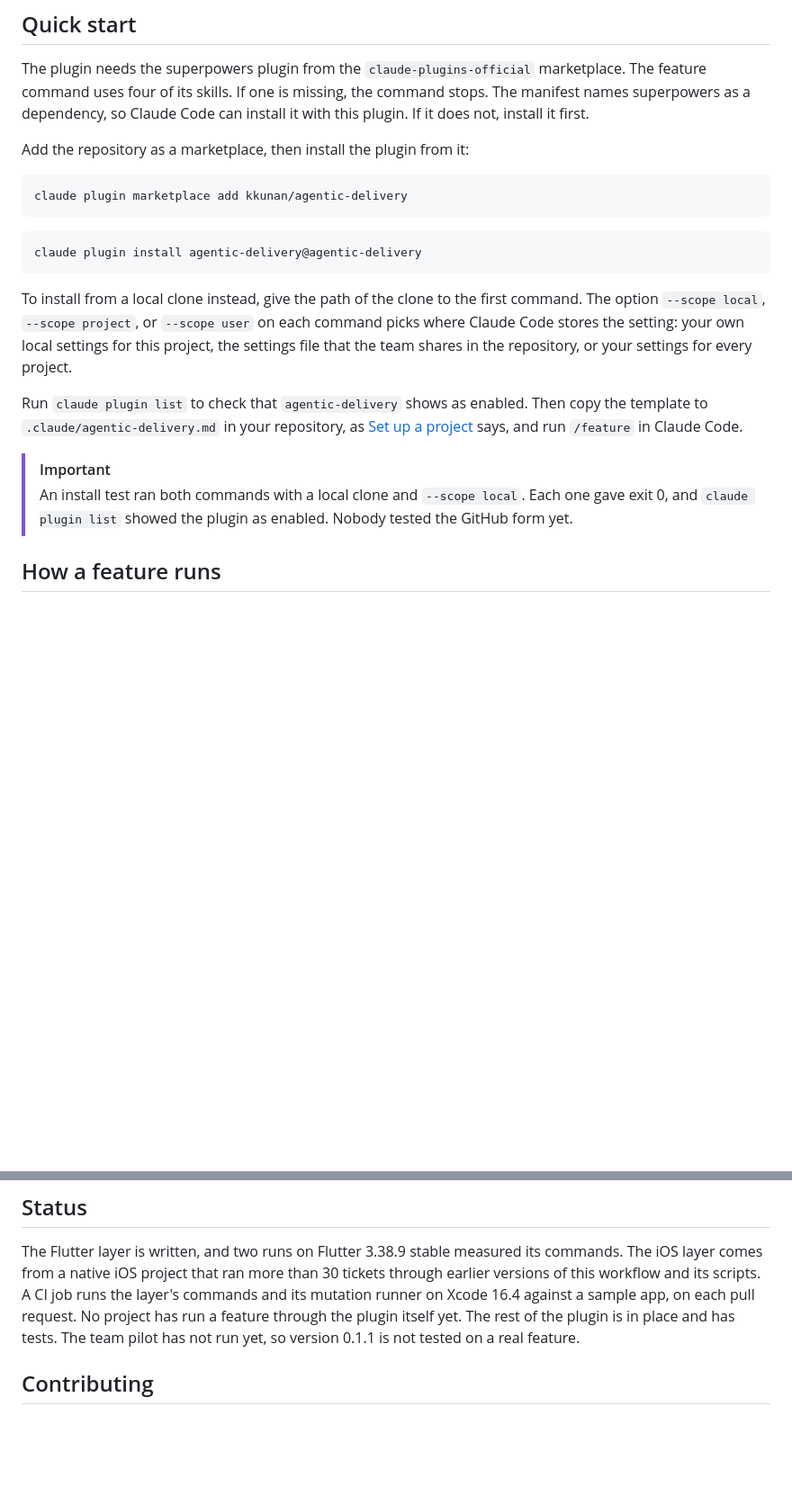
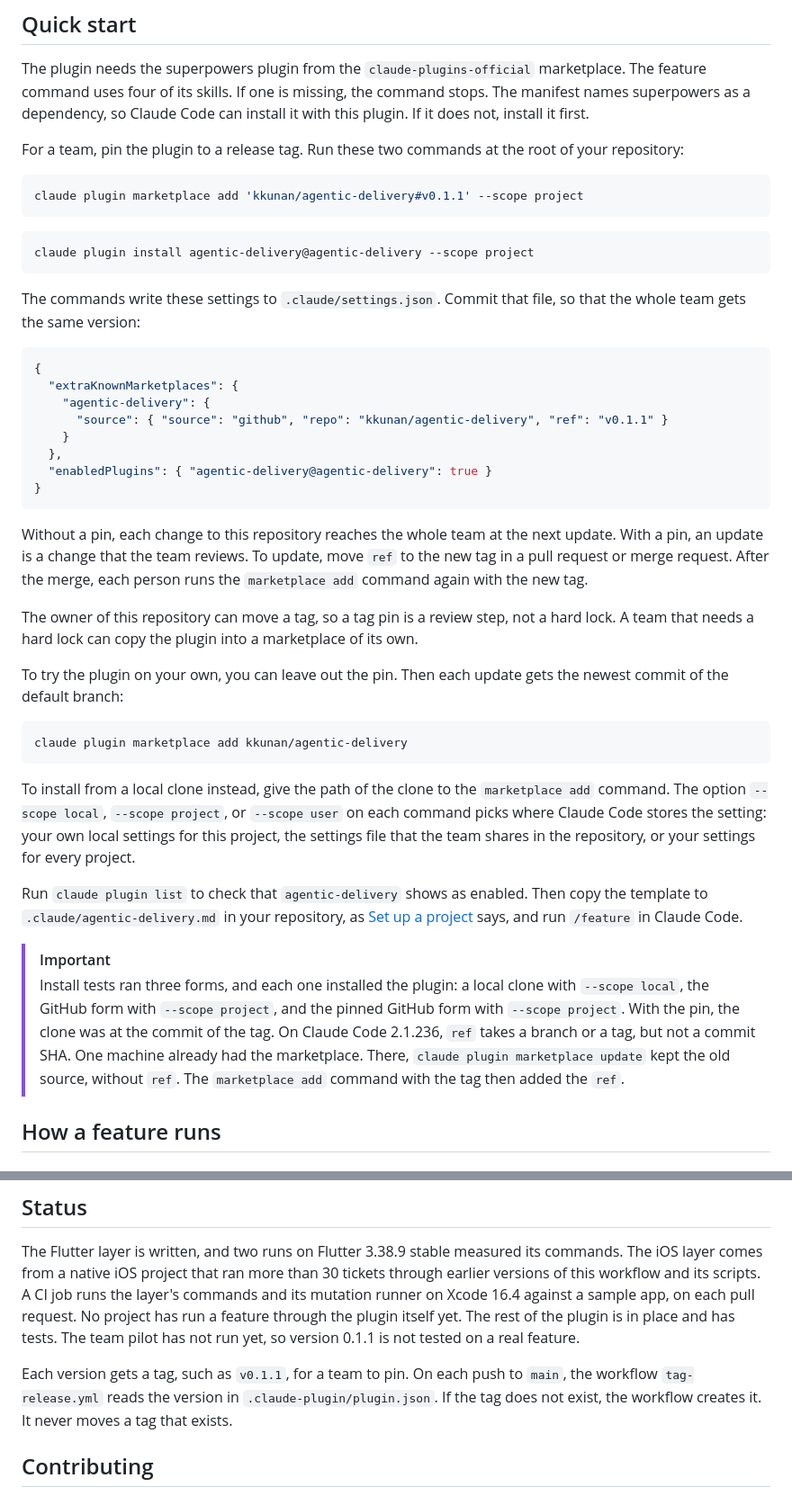
Before and after one commit to kkunan/agentic-delivery, a Markdown page: README.md, 2 parts joined by grey strips. Shown at 90% size. GitHub-like rendering; blank space fills up the shorter version.

Commit message:
Recommend a pinned install for teams in the README
A review in a team repository found that its .claude/settings.json
followed this repository with no pin. So each upstream change reached
the whole team. The Quick start now shows the pinned form with a ref to
a tag, and the settings that a team commits. It says how a team updates
the pin. The unpinned form stays, for a person who tries the plugin.

The install note now gives the measured results: the GitHub form and the
pinned form both installed. It also says that ref takes a branch or a
tag but not a commit SHA, and that marketplace update kept an old source.
The Status section names the tag workflow.

Co-Authored-By: Claude Opus 5.5 <noreply@anthropic.com>

````diff
--- a/README.md
+++ b/README.md
@@ -35,17 +35,47 @@ The plugin needs the superpowers plugin from the `claude-plugins-official` marke
 command uses four of its skills. If one is missing, the command stops. The manifest names superpowers as a
 dependency, so Claude Code can install it with this plugin. If it does not, install it first.
 
-Add the repository as a marketplace, then install the plugin from it:
+For a team, pin the plugin to a release tag. Run these two commands at the root of your
+repository:
+
+```bash
+claude plugin marketplace add 'kkunan/agentic-delivery#v0.1.1' --scope project
+```
+
+```bash
+claude plugin install agentic-delivery@agentic-delivery --scope project
+```
+
+The commands write these settings to `.claude/settings.json`. Commit that file, so that the whole
+team gets the same version:
+
+```json
+{
+  "extraKnownMarketplaces": {
+    "agentic-delivery": {
+      "source": { "source": "github", "repo": "kkunan/agentic-delivery", "ref": "v0.1.1" }
+    }
+  },
+  "enabledPlugins": { "agentic-delivery@agentic-delivery": true }
+}
+```
+
+Without a pin, each change to this repository reaches the whole team at the next update. With a
+pin, an update is a change that the team reviews. To update, move `ref` to the new tag in a pull
+request or merge request. After the merge, each person runs the `marketplace add` command again
+with the new tag.
+
+The owner of this repository can move a tag, so a tag pin is a review step, not a hard lock. A team
+that needs a hard lock can copy the plugin into a marketplace of its own.
+
+To try the plugin on your own, you can leave out the pin. Then each update gets the newest commit
+of the default branch:
 
 ```bash
 claude plugin marketplace add kkunan/agentic-delivery
 ```
 
-```bash
-claude plugin install agentic-delivery@agentic-delivery
-```
-
-To install from a local clone instead, give the path of the clone to the first command.
+To install from a local clone instead, give the path of the clone to the `marketplace add` command.
 The option `--scope local`, `--scope project`, or `--scope user` on each command picks where Claude
 Code stores the setting: your own local settings for this project, the settings file that the team
 shares in the repository, or your settings for every project.
@@ -55,8 +85,12 @@ to `.claude/agentic-delivery.md` in your repository, as [Set up a project](#set-
 and run `/feature` in Claude Code.
 
 > [!IMPORTANT]
-> An install test ran both commands with a local clone and `--scope local`. Each one gave exit 0,
-> and `claude plugin list` showed the plugin as enabled. Nobody tested the GitHub form yet.
+> Install tests ran three forms, and each one installed the plugin: a local clone with
+> `--scope local`, the GitHub form with `--scope project`, and the pinned GitHub form with
+> `--scope project`. With the pin, the clone was at the commit of the tag. On Claude Code 2.1.236,
+> `ref` takes a branch or a tag, but not a commit SHA. One machine already had the marketplace.
+> There, `claude plugin marketplace update` kept the old source, without `ref`. The
+> `marketplace add` command with the tag then added the `ref`.
 
 ## How a feature runs
 
@@ -333,6 +367,10 @@ against a sample app, on each pull request. No project has run a feature through
 yet. The rest of the plugin is in place and has tests.
 The team pilot has not run yet, so version 0.1.1 is not tested on a real feature.
 
+Each version gets a tag, such as `v0.1.1`, for a team to pin. On each push to `main`, the workflow
+`tag-release.yml` reads the version in `.claude-plugin/plugin.json`. If the tag does not exist, the
+workflow creates it. It never moves a tag that exists.
+
 ## Contributing
 
 Propose a rule change as a pull request. Name the incident that it comes from, and add a lesson to
````
